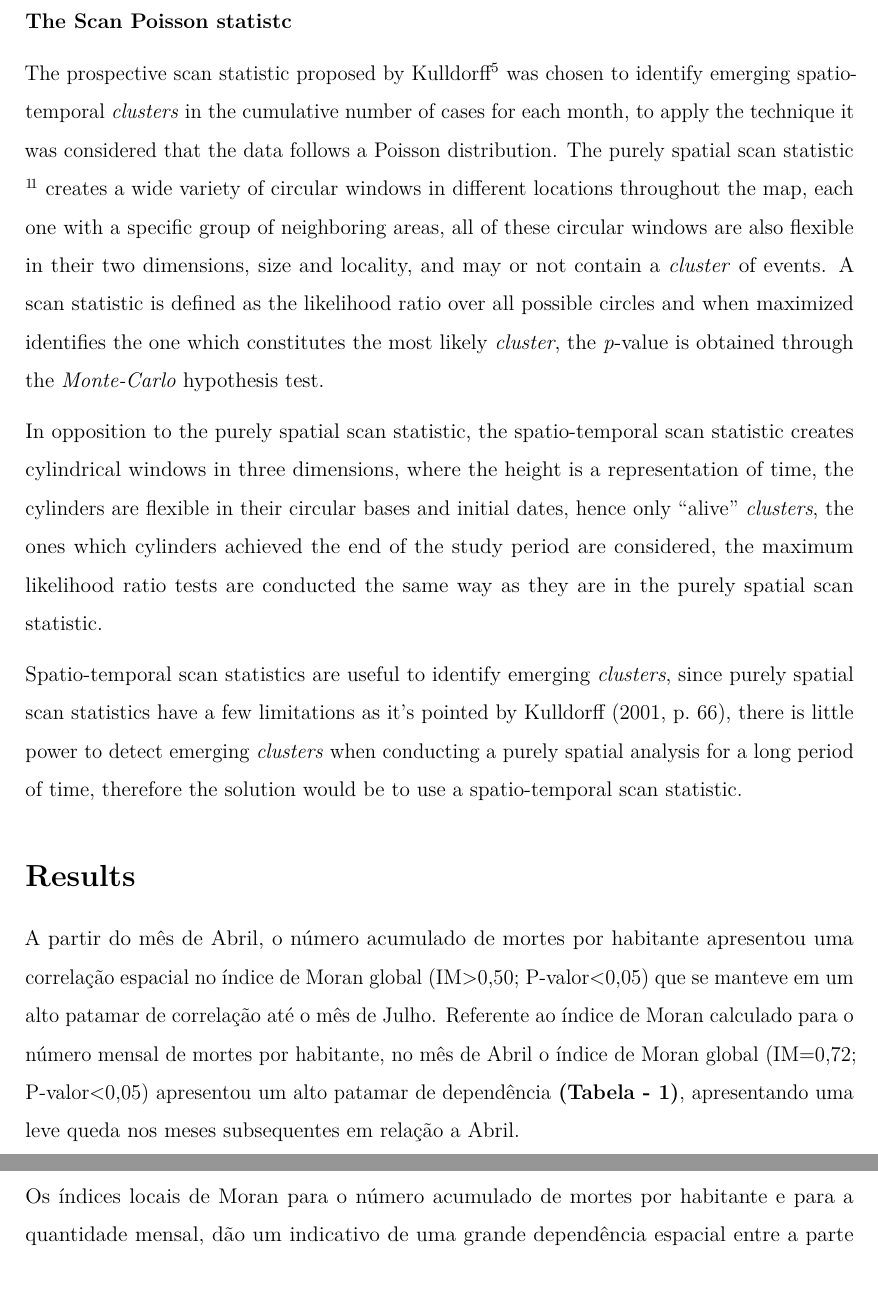
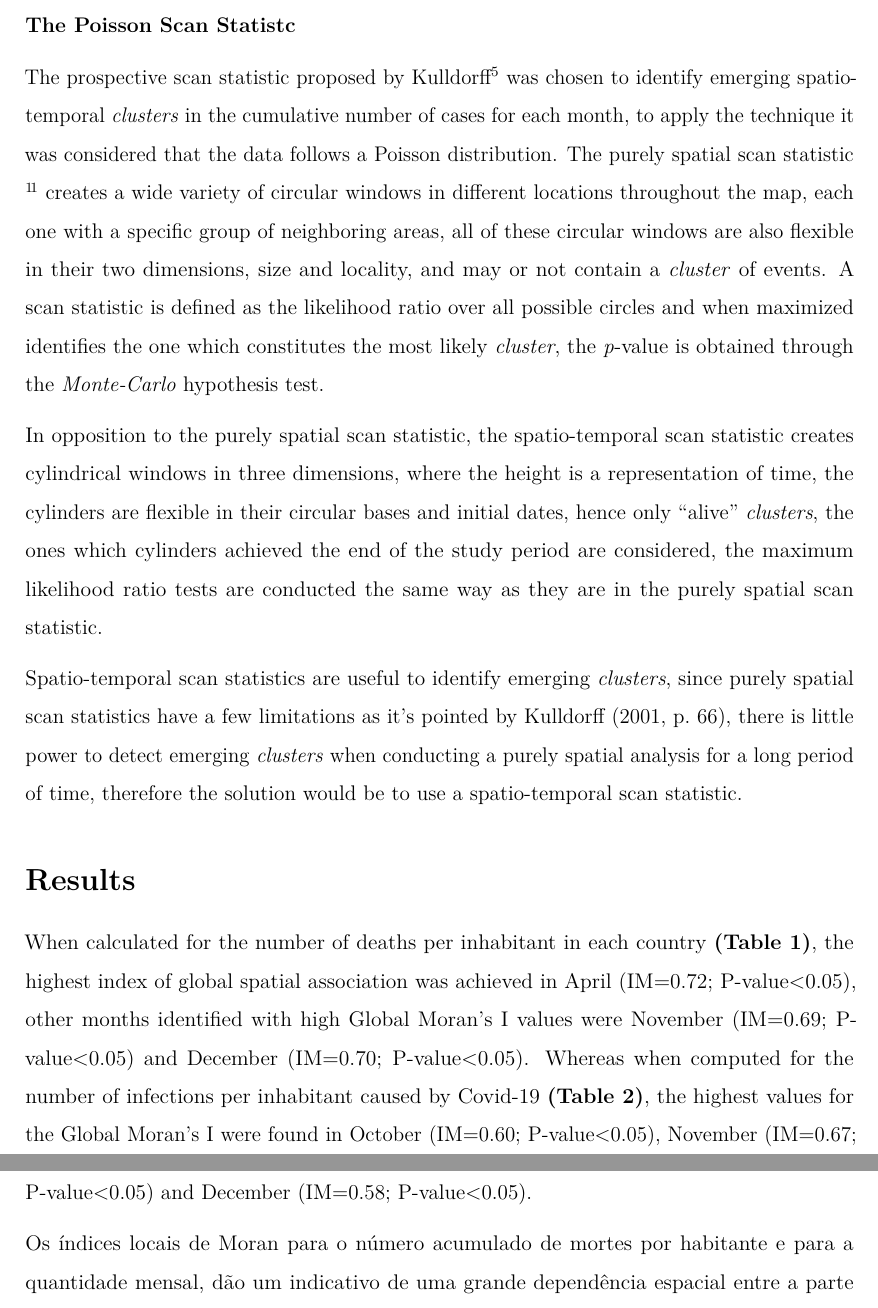
Before and after one commit to marreapato/Spatial_Temporal_Covid19_Study, an R Markdown document (Notebooks/paper_covid.rmd): two parts of pages 5 and 6 of 8, joined at a grey line, cut so that both start at the same text. Rendered offline with R 4.5, knitr and Pandoc, then LaTeX, with nearby package versions.

Commit message:
Update paper_covid.rmd

```diff
--- a/Notebooks/paper_covid.rmd
+++ b/Notebooks/paper_covid.rmd
@@ -57,7 +57,7 @@ $$Im = \frac{n\sum_{i=1}^{n}\sum_{j=1}^{n}(x_{i}-\overline{x})(x_{j}-\overline{x
 
   Maps for the Local Moran's I, *Boxmaps* and Global Moran's I tables, were built for variables (number of cases and deaths) which achieved a global index IM>0.50 at least in one month during 2020. Boxmaps are cartographic representations of the Moran scatter plot, in which according to Seffrin, Araujo e Bazzi (2018,p.28) the HH means that the identified locations have high index values and are close to other areas of high value, the LL value means that areas identified with low values are surrounded by areas with low values, the LH value represents areas with a low value surrounded by other areas with high values, while HL is the opposite, they are regions with high values close to locations with low values.
 
-#### The Scan Poisson statistc
+#### The Poisson Scan Statistc
 
   The prospective scan statistic proposed by Kulldorff $\!\!^5$ was chosen to identify emerging spatio-temporal *clusters* in the cumulative number of cases for each month, to apply the technique it was considered that the data follows a Poisson distribution. The purely spatial scan statistic $\!\!^1\!^1$ creates a wide variety of circular windows in different locations throughout the map, each one with a specific group of neighboring areas, all of these circular windows are also flexible in their two dimensions, size and locality, and may or not contain a *cluster* of events. A scan statistic is defined as the likelihood ratio over all possible circles and when maximized identifies the one which constitutes the most likely *cluster*, the *p*-value is obtained through the *Monte-Carlo* hypothesis test.
 
@@ -67,7 +67,7 @@ $$Im = \frac{n\sum_{i=1}^{n}\sum_{j=1}^{n}(x_{i}-\overline{x})(x_{j}-\overline{x
 
 ## Results
 
- A partir do mês de Abril, o número acumulado de mortes por habitante apresentou uma correlação espacial no índice de Moran global (IM>0,50; P-valor<0,05) que se manteve em um alto patamar de correlação até o mês de Julho. Referente ao índice de Moran calculado para o número mensal de mortes por habitante, no mês de Abril o índice de Moran global (IM=0,72; P-valor<0,05) apresentou um alto patamar de dependência **(Tabela - 1)**, apresentando uma leve queda nos meses subsequentes em relação a Abril.
+ When calculated for the number of deaths per inhabitant in each country **(Table 1)**, the highest index of global spatial association was achieved in April (IM=0.72; P-value<0.05), other months identified with high Global Moran's I values were November (IM=0.69; P-value<0.05) and December (IM=0.70; P-value<0.05). Whereas when computed for the number of infections per inhabitant caused by Covid-19 **(Table 2)**, the highest values for the Global Moran's I were found in October (IM=0.60; P-value<0.05), November (IM=0.67; P-value<0.05) and December (IM=0.58; P-value<0.05).
 
  Os índices locais de Moran para o número acumulado de mortes por habitante e para a quantidade mensal, dão um indicativo de uma grande dependência espacial entre a parte ocidental da Europa, América do Norte e América do Sul, havendo poucas diferenças entre os mapas de correlação local ao longo dos meses.
 
```
